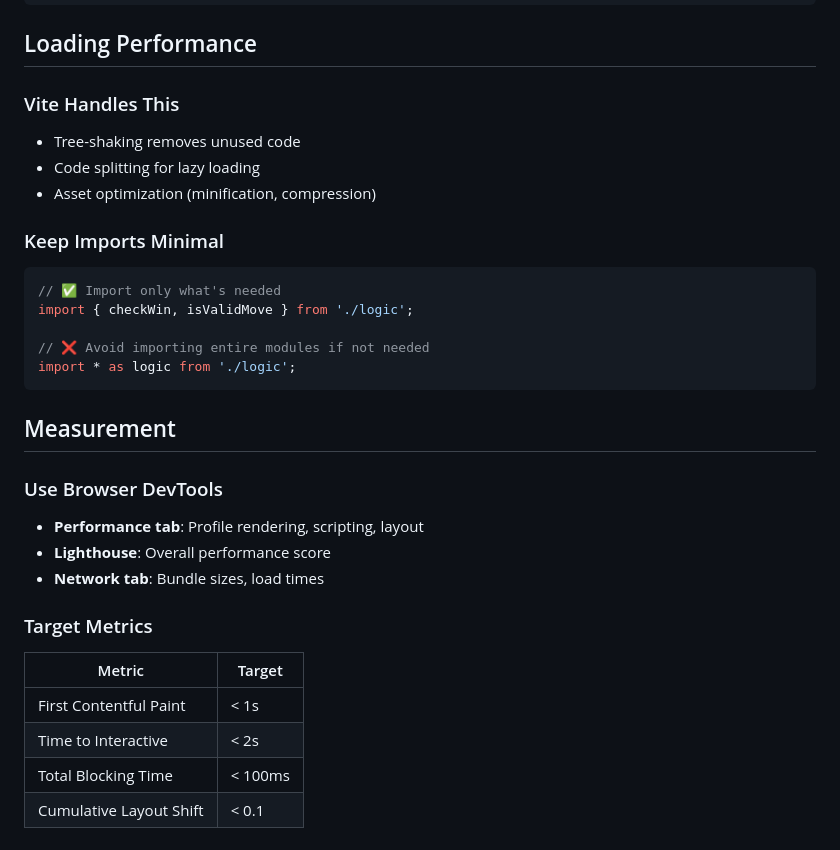
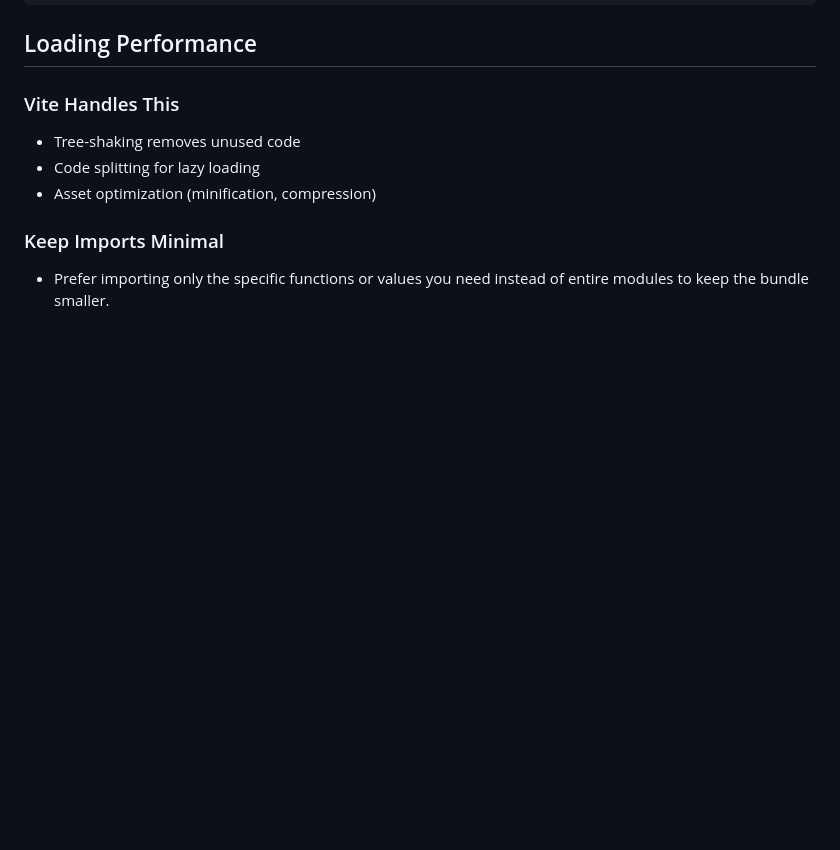
Before and after one commit to amitjoshi-ms/gametime-tic-tac-toe, a Markdown page: .github/instructions/performance.instructions.md, the part around the change. Rendered like a GitHub page; blank space fills up the shorter version.

Commit message:
Update .github/instructions/performance.instructions.md
Co-authored-by: Copilot <175728472+Copilot@users.noreply.github.com>

````diff
--- a/.github/instructions/performance.instructions.md
+++ b/.github/instructions/performance.instructions.md
@@ -193,27 +193,4 @@ function onCellClick(currentState: GameState, cellIndex: number) {
 
 ### Keep Imports Minimal
 
-```typescript
-// ✅ Import only what's needed
-import { checkWin, isValidMove } from './logic';
-
-// ❌ Avoid importing entire modules if not needed
-import * as logic from './logic';
-```
-
-## Measurement
-
-### Use Browser DevTools
-
-- **Performance tab**: Profile rendering, scripting, layout
-- **Lighthouse**: Overall performance score
-- **Network tab**: Bundle sizes, load times
-
-### Target Metrics
-
-| Metric | Target |
-|--------|--------|
-| First Contentful Paint | < 1s |
-| Time to Interactive | < 2s |
-| Total Blocking Time | < 100ms |
-| Cumulative Layout Shift | < 0.1 |
+- Prefer importing only the specific functions or values you need instead of entire modules to keep the bundle smaller.
````
